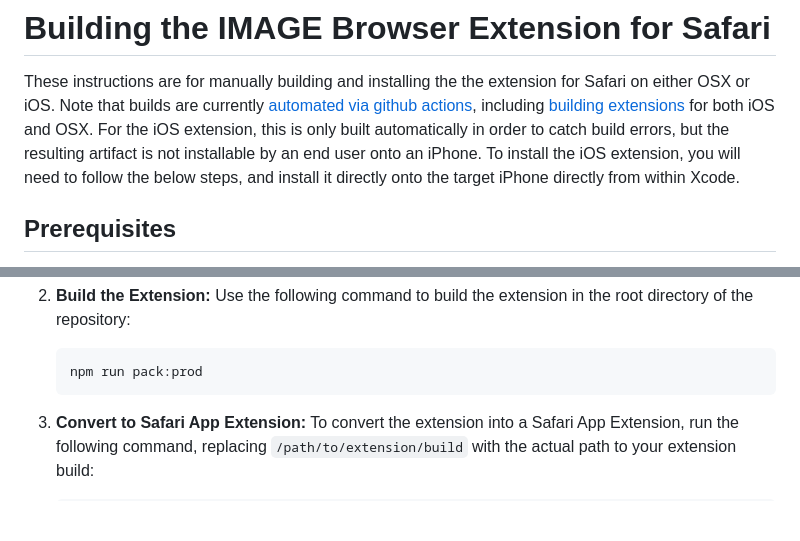
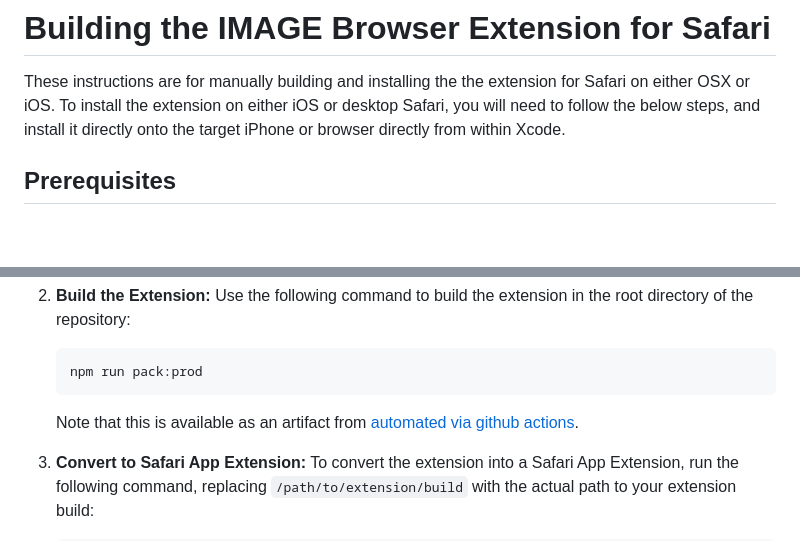
Before and after one commit to Shared-Reality-Lab/IMAGE-browser, a Markdown page: Safari.md, 2 parts joined by grey strips. Drawn GitHub-style; blank space fills up the shorter version.

Commit message:
correct inaccuracies in built artifacts

````diff
--- a/Safari.md
+++ b/Safari.md
@@ -1,9 +1,7 @@
 # Building the IMAGE Browser Extension for Safari
 
 These instructions are for manually building and installing the the extension for Safari on either OSX or iOS.
-Note that builds are currently [automated via github actions](https://github.com/Shared-Reality-Lab/IMAGE-browser/actions), including [building extensions](https://github.com/Shared-Reality-Lab/IMAGE-browser/actions) for both iOS and OSX.
-For the iOS extension, this is only built automatically in order to catch build errors, but the resulting artifact is not installable by an end user onto an iPhone.
-To install the iOS extension, you will need to follow the below steps, and install it directly onto the target iPhone directly from within Xcode.
+To install the extension on either iOS or desktop Safari, you will need to follow the below steps, and install it directly onto the target iPhone or browser directly from within Xcode.
 
 ## Prerequisites
 Before you start building the IMAGE browser extension for Safari, ensure that you have the following prerequisites:
@@ -28,6 +26,7 @@ To build and run the IMAGE browser extension, follow these steps:
    ```bash
    npm run pack:prod
    ```
+   Note that this is available as an artifact from [automated via github actions](https://github.com/Shared-Reality-Lab/IMAGE-browser/actions).
 
 3. **Convert to Safari App Extension:** To convert the extension into a Safari App Extension, run the following command, replacing `/path/to/extension/build` with the actual path to your extension build:
    ```bash
````
